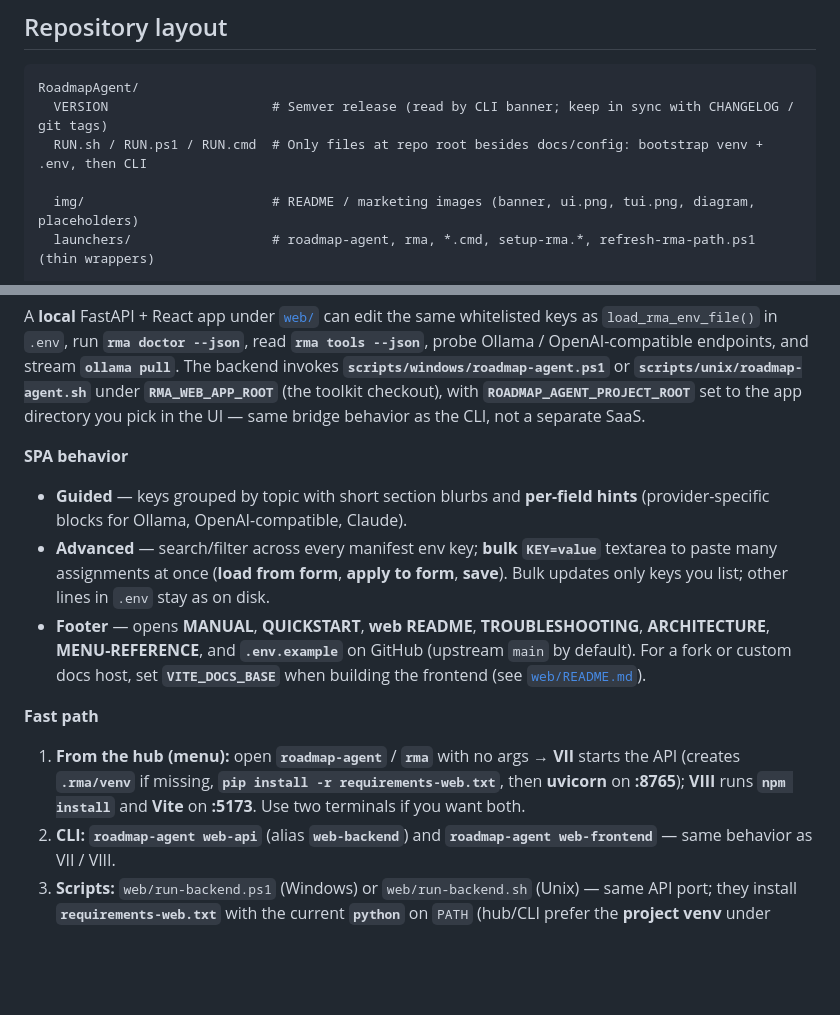
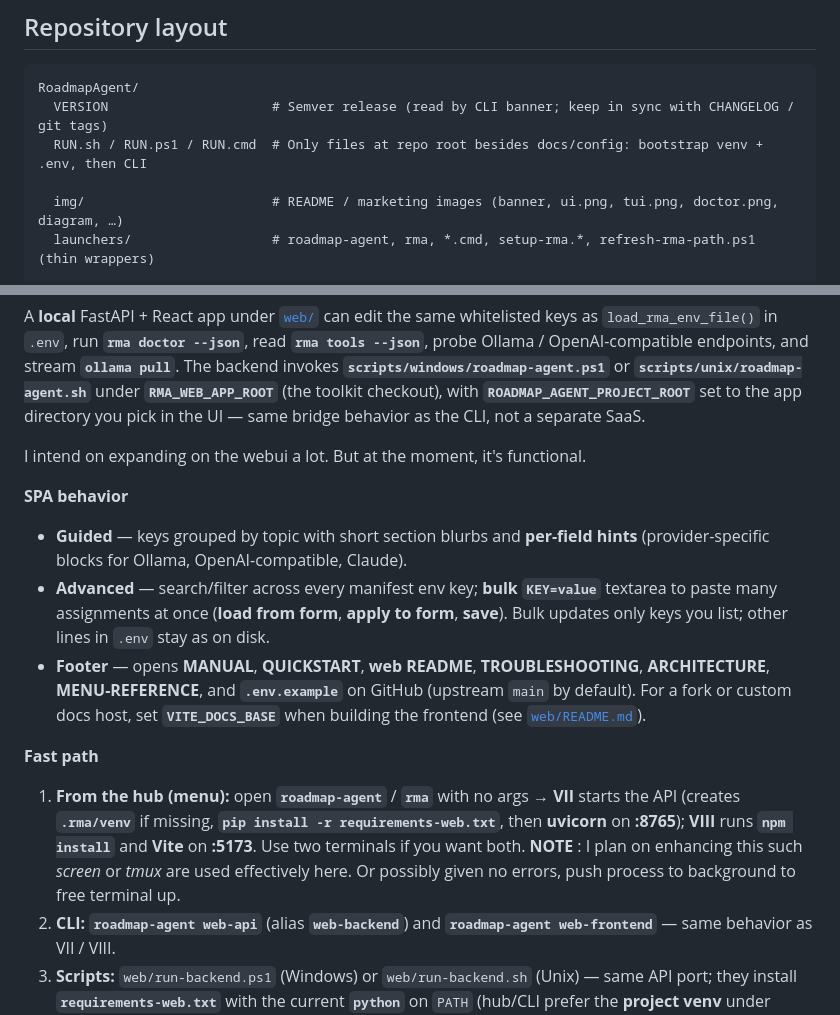
Before and after one commit to DTRHnet/Roadmap-Agent, a Markdown page: README.md, 2 parts joined by grey strips. GitHub-like rendering; blank space fills up the shorter version.

```diff
--- a/README.md
+++ b/README.md
@@ -122,7 +122,7 @@ RoadmapAgent/
   VERSION                     # Semver release (read by CLI banner; keep in sync with CHANGELOG / git tags)
   RUN.sh / RUN.ps1 / RUN.cmd  # Only files at repo root besides docs/config: bootstrap venv + .env, then CLI
 
-  img/                        # README / marketing images (banner, ui.png, tui.png, diagram, placeholders)
+  img/                        # README / marketing images (banner, ui.png, tui.png, doctor.png, diagram, …)
   launchers/                  # roadmap-agent, rma, *.cmd, setup-rma.*, refresh-rma-path.ps1 (thin wrappers)
 
   scripts/
@@ -222,6 +233,8 @@ Generated files/directories include:
 </figure>
 
 A **local** FastAPI + React app under [`web/`](web/) can edit the same whitelisted keys as `load_rma_env_file()` in `.env`, run **`rma doctor --json`**, read **`rma tools --json`**, probe Ollama / OpenAI-compatible endpoints, and stream **`ollama pull`**. The backend invokes **`scripts/windows/roadmap-agent.ps1`** or **`scripts/unix/roadmap-agent.sh`** under **`RMA_WEB_APP_ROOT`** (the toolkit checkout), with **`ROADMAP_AGENT_PROJECT_ROOT`** set to the app directory you pick in the UI — same bridge behavior as the CLI, not a separate SaaS.
+
+I intend on expanding on the webui a lot. But at the moment, it's functional.
 
 **SPA behavior**
 
@@ -231,7 +244,7 @@ A **local** FastAPI + React app under [`web/`](web/) can edit the same whitelist
 
 **Fast path**
 
-1. **From the hub (menu):** open **`roadmap-agent`** / **`rma`** with no args → **VII** starts the API (creates **`.rma/venv`** if missing, **`pip install -r requirements-web.txt`**, then **uvicorn** on **:8765**); **VIII** runs **`npm install`** and **Vite** on **:5173**. Use two terminals if you want both.
+1. **From the hub (menu):** open **`roadmap-agent`** / **`rma`** with no args → **VII** starts the API (creates **`.rma/venv`** if missing, **`pip install -r requirements-web.txt`**, then **uvicorn** on **:8765**); **VIII** runs **`npm install`** and **Vite** on **:5173**. Use two terminals if you want both. **NOTE** : I plan on enhancing this such *screen* or *tmux* are used effectively here. Or possibly given no errors, push process to background to free terminal up.
 2. **CLI:** **`roadmap-agent web-api`** (alias **`web-backend`**) and **`roadmap-agent web-frontend`** — same behavior as VII / VIII.
 3. **Scripts:** `web/run-backend.ps1` (Windows) or `web/run-backend.sh` (Unix) — same API port; they install **`requirements-web.txt`** with the current **`python`** on `PATH` (hub/CLI prefer the **project venv** under **`RMA_PYTHON_VENV_DIR`**).
 4. **UI (dev) without hub:** `cd web/frontend && npm install && npm run dev` — open **http://127.0.0.1:5173**, set **Project root** to your repo.
```
Also changed, not shown: other parts of README.md (+42 -4 lines), img/doctor.png (added).
